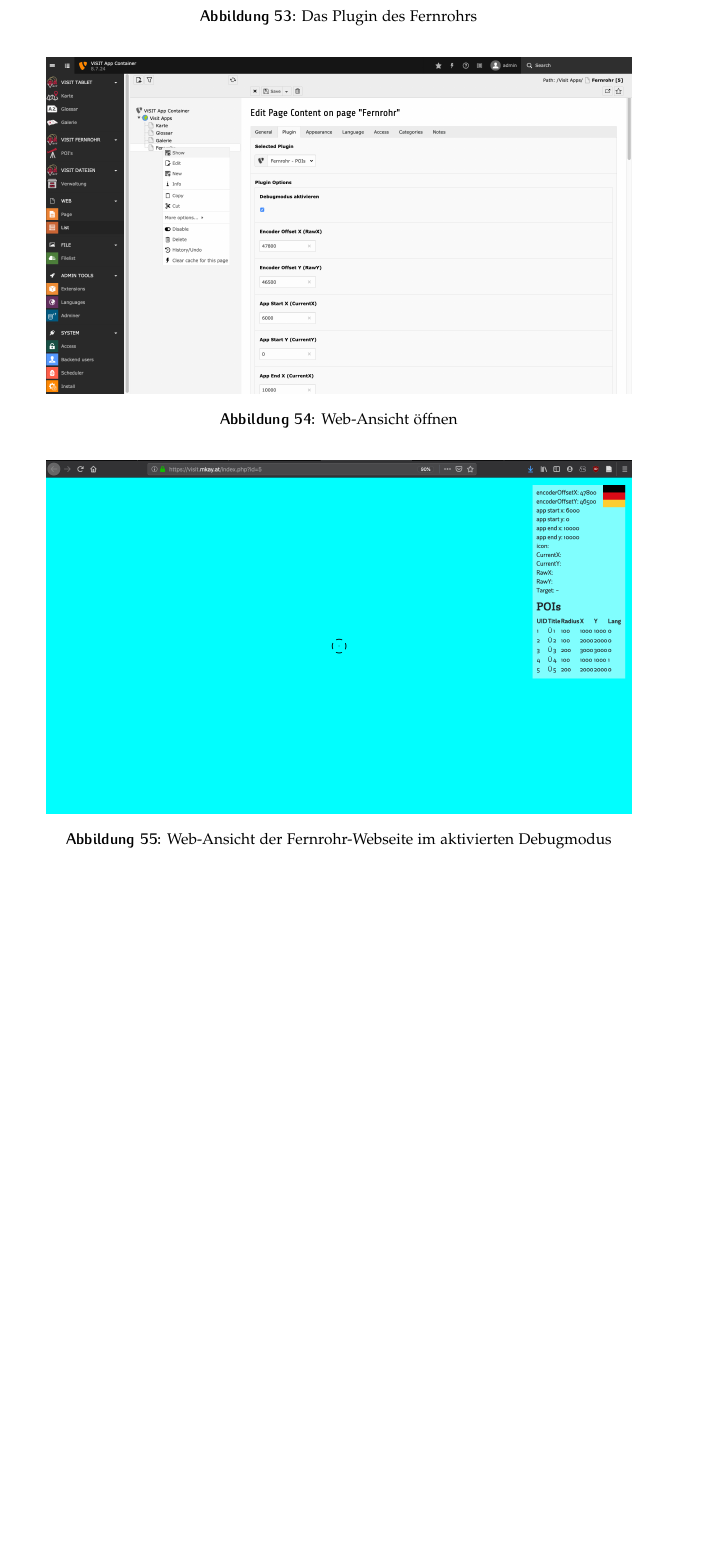
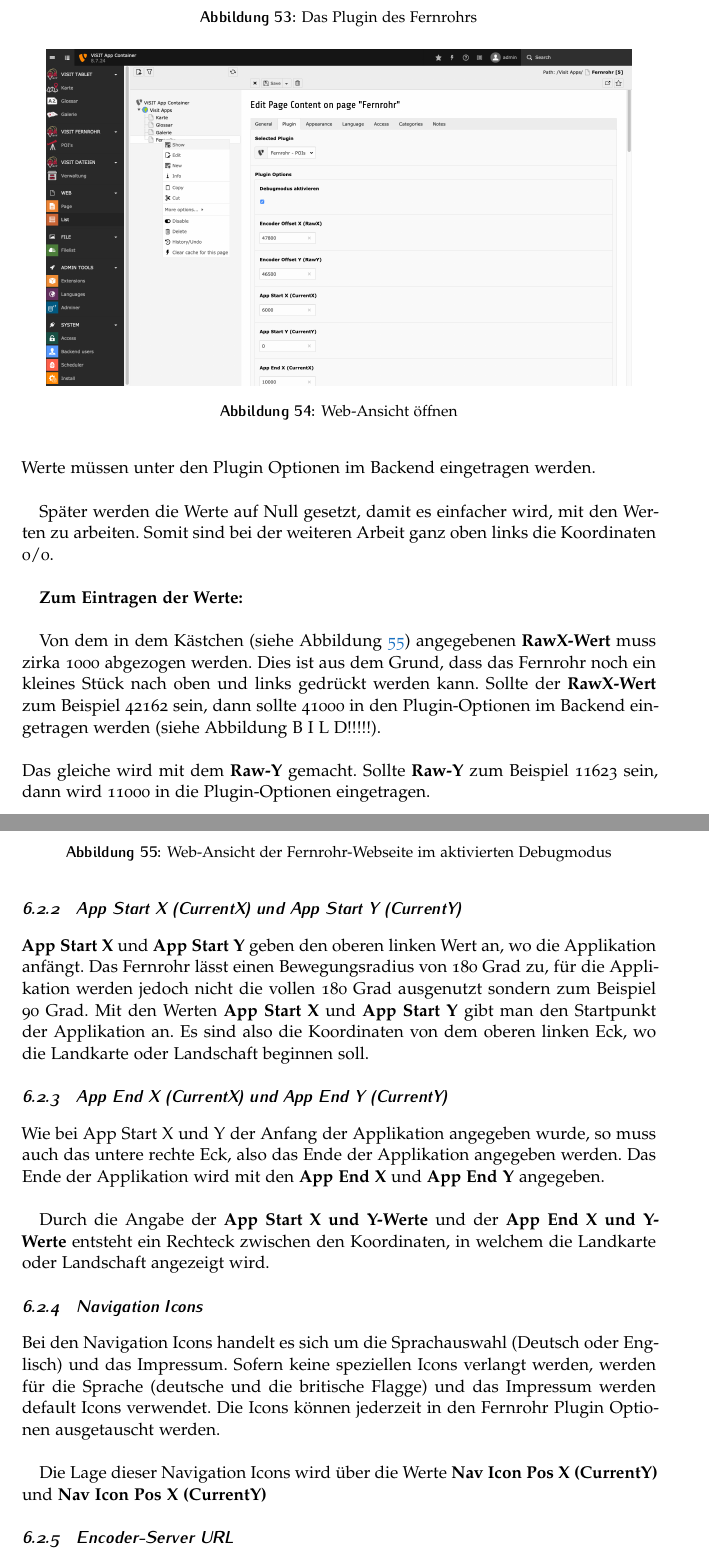
Before and after one commit to ViSIT-Dev/visit-dokumentation, a LaTeX document (visitTechnischeDokumentation.tex, which reads Sections/kufstein.tex): part of page 45 of 98 before the commit and two parts of pages 44 and 45 of 121 after it, the two joined at a grey line, cut so that both start at the same text, the shorter picture padded with empty space. Compiled offline with pdfLaTeX.

```diff
--- a/Sections/kufstein.tex
+++ b/Sections/kufstein.tex
@@ -792,11 +792,40 @@
 \end{figure}
 
 
+Erklärungen zu den einzelnen Werten://
+
+\subsubsection{Encoder Offset X (RawX) und Encoder Offset Y (RawY)}
+
+Die \textbf{Raw-Werte} geben an, wie weit das Fernrohr nach links oben gedreht werden kann (bis es sowohl oben als auch links ansteht). Es sind die Werte, die man von den Drehgebern bekommt, welche die Position des Fernrohr bestimmen. Diese beiden Werte müssen unter den Plugin Optionen im Backend eingetragen werden.\\
+
+Später werden die Werte auf Null gesetzt, damit es einfacher wird, mit den Werten zu arbeiten. Somit sind bei der weiteren Arbeit ganz oben links die Koordinaten 0/0.\\
+
+
+\textbf{Zum Eintragen der Werte:}\\
+
+Von dem in dem Kästchen (siehe Abbildung \ref{img:fernrohr_webansicht_debugmodus}) angegebenen \textbf{RawX-Wert} muss zirka 1000 abgezogen werden. Dies ist aus dem Grund, dass das Fernrohr noch ein kleines Stück nach oben und links gedrückt werden kann. Sollte der \textbf{RawX-Wert} zum Beispiel 42162 sein, dann sollte 41000 in den Plugin-Optionen im Backend eingetragen werden (siehe Abbildung B I L D!!!!!).\\
+\\
+Das gleiche wird mit dem \textbf{Raw-Y} gemacht. Sollte \textbf{Raw-Y} zum Beispiel 11623 sein, dann wird 11000 in die Plugin-Optionen eingetragen.
+
+\subsubsection{App Start X (CurrentX) und App Start Y (CurrentY)}
+
+\textbf{App Start X} und \textbf{App Start Y} geben den oberen linken Wert an, wo die Applikation anfängt. Das Fernrohr lässt einen Bewegungsradius von 180 Grad zu, für die Applikation werden jedoch nicht die vollen 180 Grad ausgenutzt sondern zum Beispiel 90 Grad. Mit den Werten \textbf{App Start X} und \textbf{App Start Y} gibt man den Startpunkt der Applikation an. Es sind also die Koordinaten von dem oberen linken Eck, wo die Landkarte oder Landschaft beginnen soll.
+
+\subsubsection{App End X (CurrentX) und App End Y (CurrentY)}
+
+Wie bei App Start X und Y der Anfang der Applikation angegeben wurde, so muss auch das untere rechte Eck, also das Ende der Applikation angegeben werden. Das Ende der Applikation wird mit den \textbf{App End X} und \textbf{App End Y} angegeben.\\
+
+Durch die Angabe der \textbf{App Start X und Y-Werte} und der \textbf{App End X und Y-Werte} entsteht ein Rechteck zwischen den Koordinaten, in welchem die Landkarte oder Landschaft angezeigt wird.
 
 
 
+\subsubsection{Navigation Icons}
 
-\subsubsection{asdkfj}
+Bei den Navigation Icons handelt es sich um die Sprachauswahl (Deutsch oder Englisch) und das Impressum. Sofern keine speziellen Icons verlangt werden, werden für die Sprache (deutsche und die britische Flagge) und das Impressum werden default Icons verwendet. Die Icons können jederzeit in den Fernrohr Plugin Optionen ausgetauscht werden.\\
+
+Die Lage dieser Navigation Icons wird über die Werte \textbf{Nav Icon Pos X (CurrentY)} und \textbf{Nav Icon Pos X (CurrentY)}
+
+\subsubsection{Encoder-Server URL}
 
 
 
```
Also changed, not shown: Sections/einleitung.tex (deleted, +0 -9 lines), visitTechnischeDokumentation.tex (+2 -3 lines), Sections/kufstein.tex (2 more changed lines).
